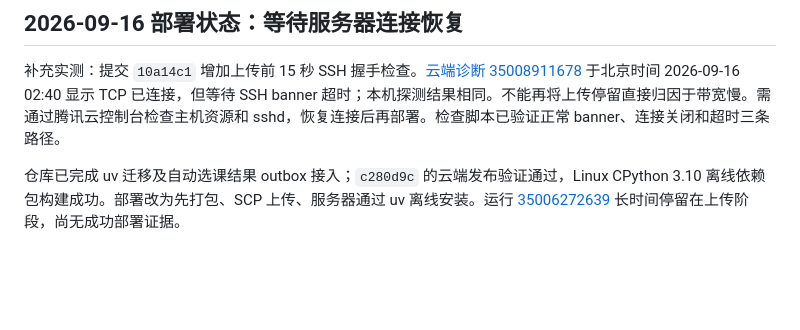
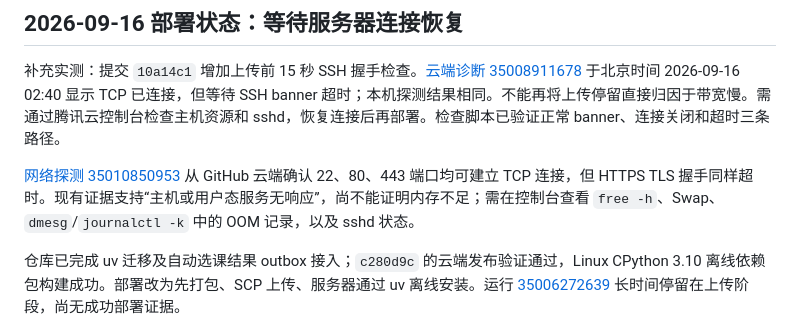
Before and after one commit to 2725238326/boya-agent, a Markdown page: docs/project/PROJECT_STATUS.md, the part around the change. GitHub-like rendering; blank space fills up the shorter version.

Commit message:
docs: record network probe results

```diff
--- a/docs/project/PROJECT_STATUS.md
+++ b/docs/project/PROJECT_STATUS.md
@@ -3,6 +3,8 @@
 ## 2026-09-16 部署状态：等待服务器连接恢复
 
 补充实测：提交 `10a14c1` 增加上传前 15 秒 SSH 握手检查。[云端诊断 35008911678](https://github.com/2725238326/boya-agent/actions/runs/35008911678) 于北京时间 2026-09-16 02:40 显示 TCP 已连接，但等待 SSH banner 超时；本机探测结果相同。不能再将上传停留直接归因于带宽慢。需通过腾讯云控制台检查主机资源和 sshd，恢复连接后再部署。检查脚本已验证正常 banner、连接关闭和超时三条路径。
+
+[网络探测 35010850953](https://github.com/2725238326/boya-agent/actions/runs/35010850953) 从 GitHub 云端确认 22、80、443 端口均可建立 TCP 连接，但 HTTPS TLS 握手同样超时。现有证据支持“主机或用户态服务无响应”，尚不能证明内存不足；需在控制台查看 `free -h`、Swap、`dmesg`/`journalctl -k` 中的 OOM 记录，以及 sshd 状态。
 
 仓库已完成 uv 迁移及自动选课结果 outbox 接入；`c280d9c` 的云端发布验证通过，Linux CPython 3.10 离线依赖包构建成功。部署改为先打包、SCP 上传、服务器通过 uv 离线安装。运行 [35006272639](https://github.com/2725238326/boya-agent/actions/runs/35006272639) 长时间停留在上传阶段，尚无成功部署证据。
 
```
